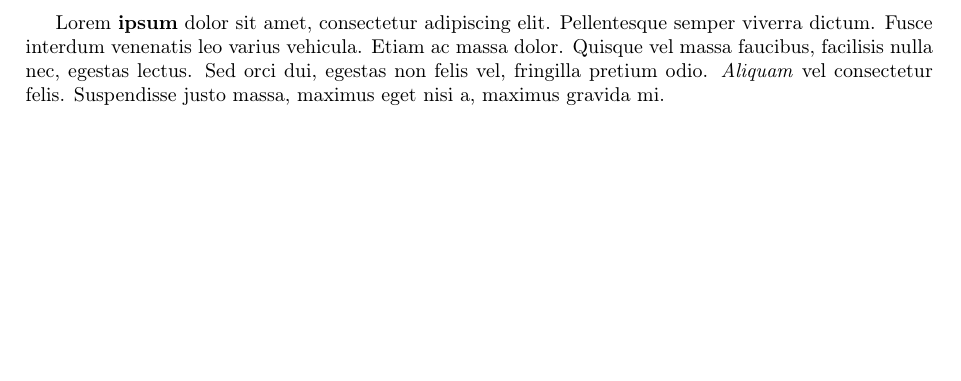
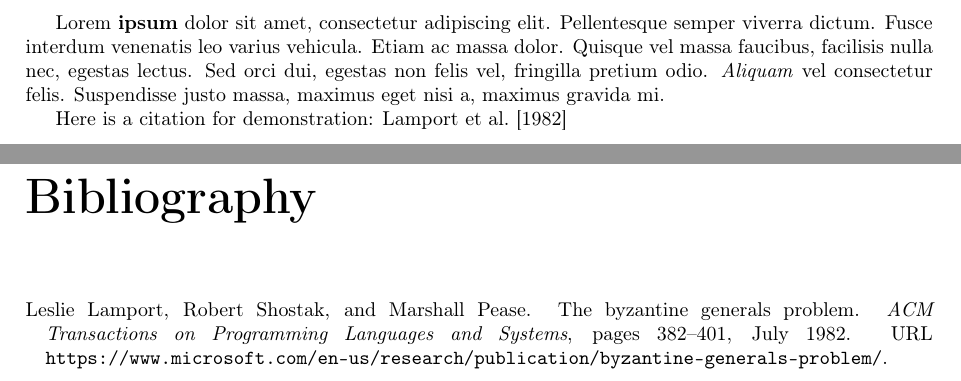
Before and after one commit to LeastAuthority/moonmath-manual, a LaTeX thesis (main-moonmath.tex, which reads moonmath.bib): part of page 2 of 15 before the commit and two parts of pages 2 and 17 of 17 after it, the two joined at a grey line, cut so that both start at the same text, the shorter picture padded with empty space. Compiled offline with pdfLaTeX.

Commit message:
add citation example and update README with bibliography info

```diff
--- a/main-moonmath.tex
+++ b/main-moonmath.tex
@@ -67,6 +67,8 @@
 
 Lorem \textbf{ipsum} dolor sit amet, consectetur adipiscing elit. Pellentesque semper viverra dictum.  Fusce interdum venenatis leo varius vehicula. Etiam ac massa dolor. Quisque vel massa faucibus, facilisis nulla nec, egestas lectus. Sed orci dui, egestas non felis vel, fringilla pretium odio. \textit{Aliquam} vel consectetur felis. Suspendisse justo massa, maximus eget nisi a, maximus gravida mi.
 
+Here is a citation for demonstration: \cite{lamport1982the}
+
 \include{chapters/intro-moonmath}
 \include{chapters/zoo-moonmath}
 \include{chapters/preliminaries-moonmath}
--- a/moonmath.bib
+++ b/moonmath.bib
@@ -1 +1,8 @@
 %put all relevant references here
+
+%this enntry is only added as an example
+@Article{lamport1982the,
+author = {Lamport, Leslie and Shostak, Robert and Pease, Marshall},
+title = {The Byzantine Generals Problem},
+year = {1982},
+month = {July},
@@ -1,0 +15,3 @@
+pages = {382-401},
+journal = {ACM Transactions on Programming Languages and Systems},
+}
```
Also changed, not shown: README.md, main-moonmath.pdf, main-moonmath.tex (1 more changed lines), moonmath.bib (6 more changed lines).
